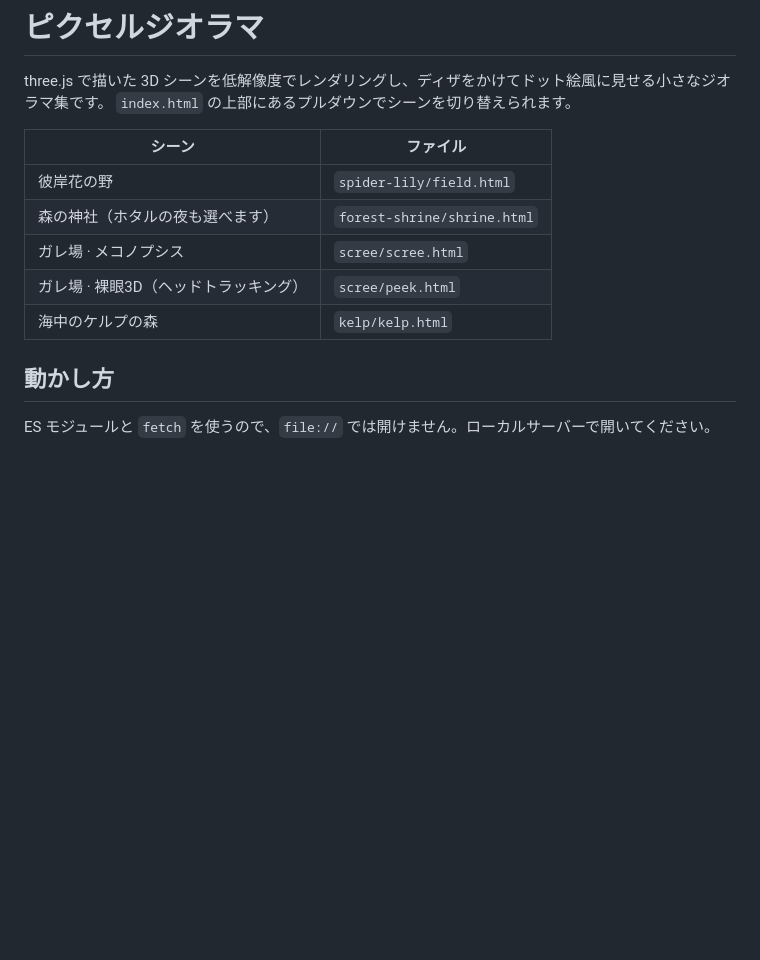
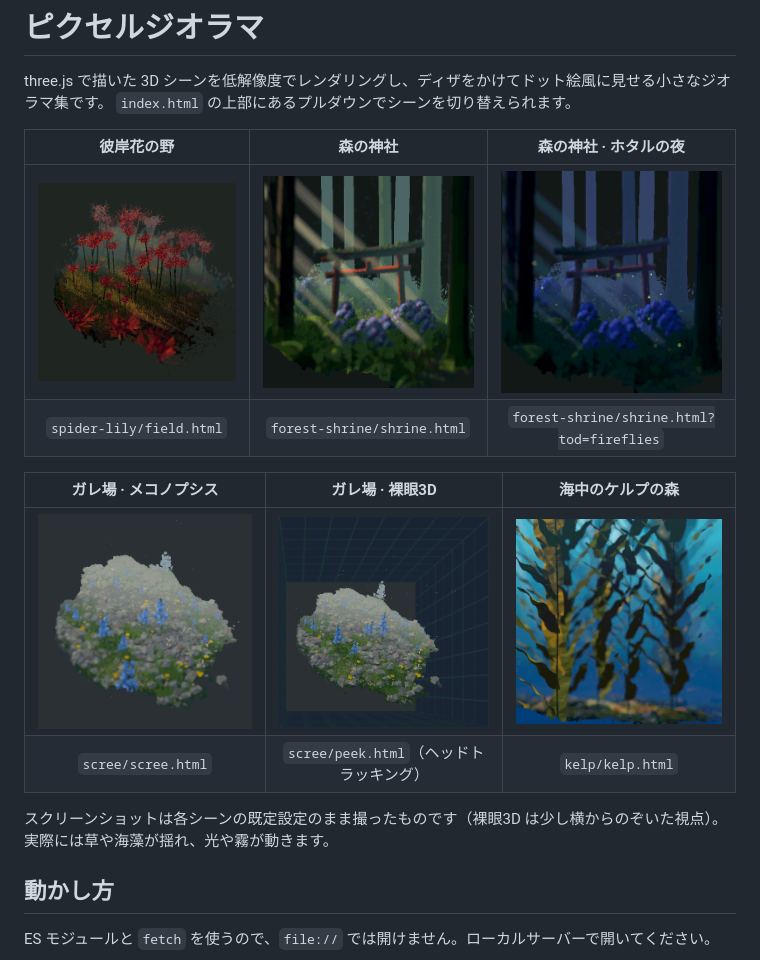
Before and after one commit to chenxieqi/3dPixcelScene, a Markdown page: README.md, the part around the change. Drawn GitHub-style; pictures changed too: docs/screenshots/forest-shrine-fireflies.png (added), docs/screenshots/forest-shrine.png (added), docs/screenshots/kelp.png (added); blank space fills up the shorter version.

Commit message:
README にシーンごとのスクリーンショットを追加
6 つのシーン（彼岸花の野 / 森の神社 / ホタルの夜 / ガレ場 / 裸眼3D / ケルプの森）を
各 1 枚、既定設定のキャンバスから撮影して docs/screenshots/ に置き、README に一覧で表示。

Co-Authored-By: Claude Opus 5.5 <noreply@anthropic.com>

```diff
--- a/README.md
+++ b/README.md
@@ -3,13 +3,17 @@
 three.js で描いた 3D シーンを低解像度でレンダリングし、ディザをかけてドット絵風に見せる小さなジオラマ集です。
 `index.html` の上部にあるプルダウンでシーンを切り替えられます。
 
-| シーン | ファイル |
-|---|---|
-| 彼岸花の野 | `spider-lily/field.html` |
-| 森の神社（ホタルの夜も選べます） | `forest-shrine/shrine.html` |
-| ガレ場 · メコノプシス | `scree/scree.html` |
-| ガレ場 · 裸眼3D（ヘッドトラッキング） | `scree/peek.html` |
-| 海中のケルプの森 | `kelp/kelp.html` |
+| 彼岸花の野 | 森の神社 | 森の神社 · ホタルの夜 |
+|:---:|:---:|:---:|
+| <img src="docs/screenshots/spider-lily.png" width="300" alt="彼岸花の野"> | <img src="docs/screenshots/forest-shrine.png" width="300" alt="森の神社"> | <img src="docs/screenshots/forest-shrine-fireflies.png" width="300" alt="森の神社 · ホタルの夜"> |
+| `spider-lily/field.html` | `forest-shrine/shrine.html` | `forest-shrine/shrine.html?tod=fireflies` |
+
+| ガレ場 · メコノプシス | ガレ場 · 裸眼3D | 海中のケルプの森 |
+|:---:|:---:|:---:|
+| <img src="docs/screenshots/scree.png" width="300" alt="ガレ場 · メコノプシス"> | <img src="docs/screenshots/scree-peek.png" width="300" alt="ガレ場 · 裸眼3D"> | <img src="docs/screenshots/kelp.png" width="300" alt="海中のケルプの森"> |
+| `scree/scree.html` | `scree/peek.html`（ヘッドトラッキング） | `kelp/kelp.html` |
+
+スクリーンショットは各シーンの既定設定のまま撮ったものです（裸眼3D は少し横からのぞいた視点）。実際には草や海藻が揺れ、光や霧が動きます。
 
 ## 動かし方
 
```
